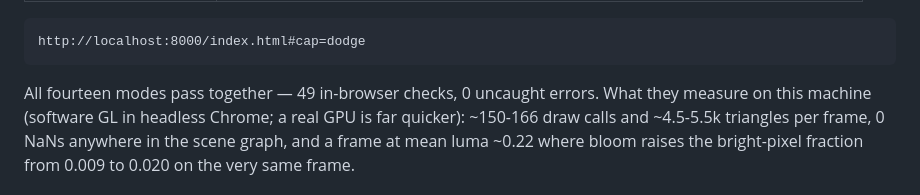
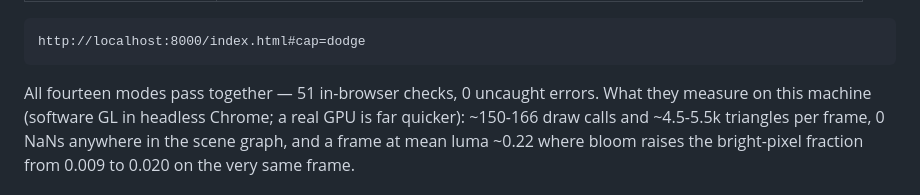
Before and after one commit to morattiyau-ctrlww/boss, a Markdown page: README.md, the part around the change. Rendered like a GitHub page.

Commit message:
README: the browser sweep is 51 checks, not 49

````diff
--- a/README.md
+++ b/README.md
@@ -113,7 +113,7 @@ it. Modes:
 http://localhost:8000/index.html#cap=dodge
 ```
 
-All fourteen modes pass together — 49 in-browser checks, 0 uncaught errors. What
+All fourteen modes pass together — 51 in-browser checks, 0 uncaught errors. What
 they measure on this machine (software GL in headless Chrome; a real GPU is far
 quicker): ~150-166 draw calls and ~4.5-5.5k triangles per frame, 0 NaNs anywhere
 in the scene graph, and a frame at mean luma ~0.22 where bloom raises the
````
